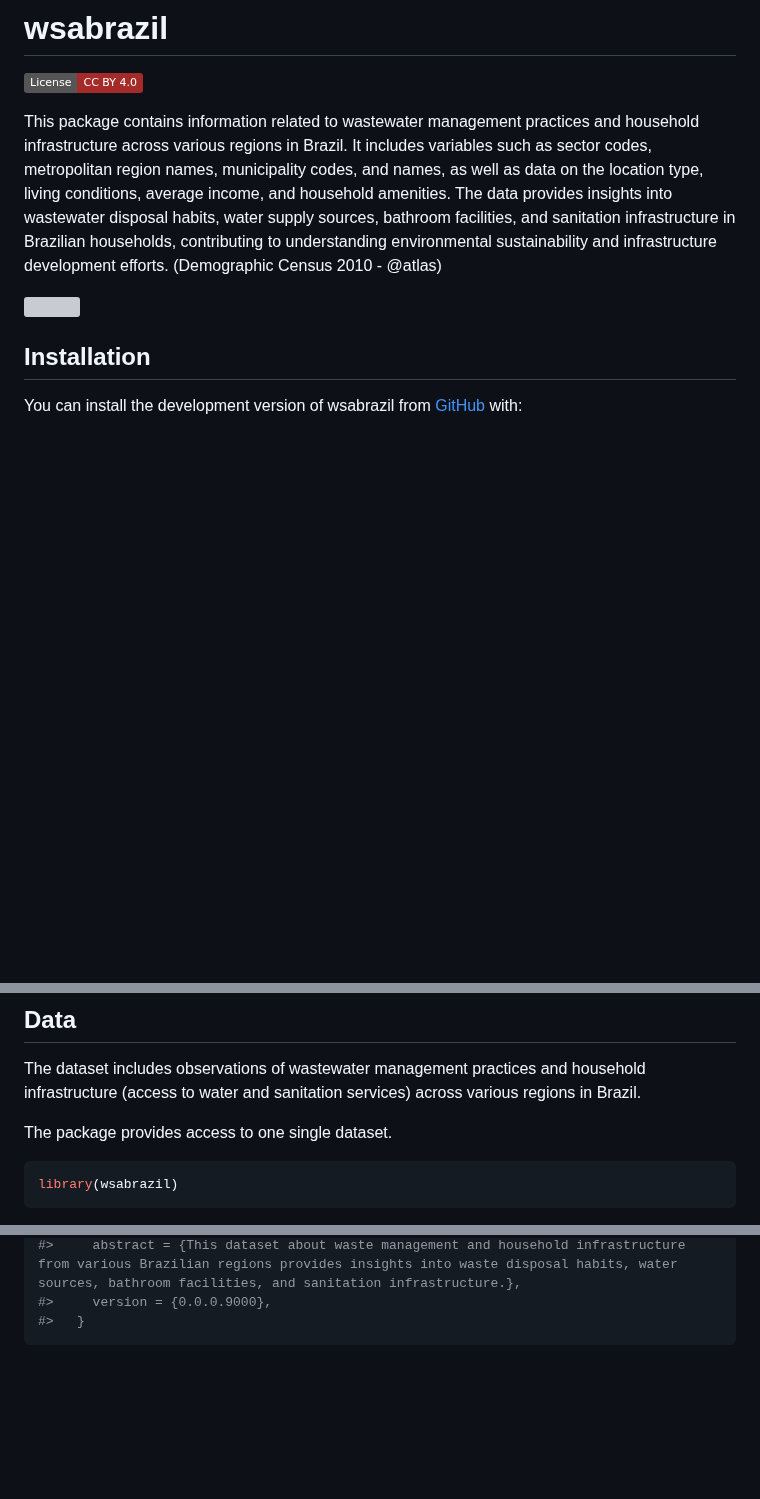
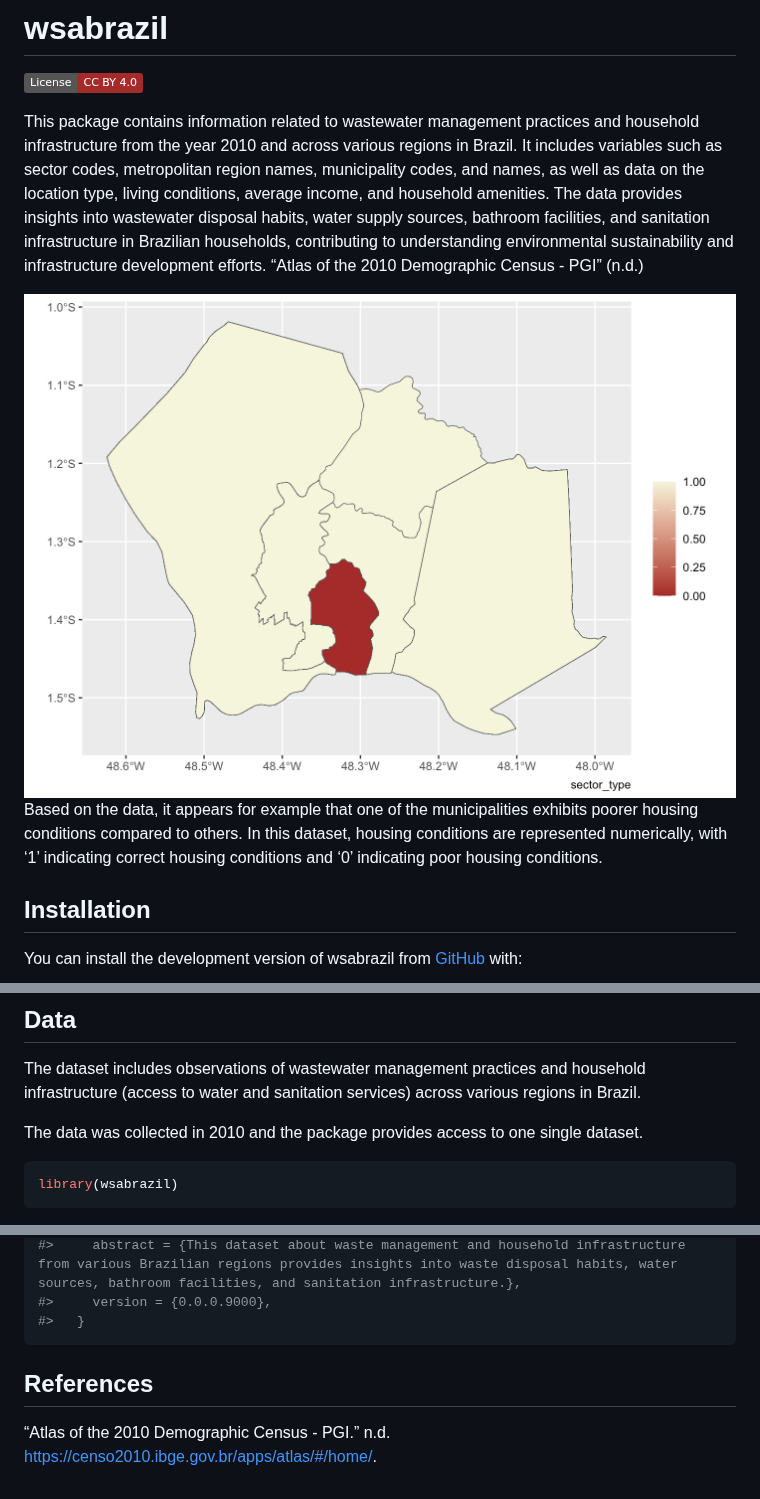
Before and after one commit to openwashdata/wsabrazil, a Markdown page: README.md, 3 parts joined by grey strips. GitHub-like rendering; pictures changed too: man/figures/housingconditionsnotitle.png (added); badges without logos; blank space fills up the shorter version; grey boxes are pictures that could not be loaded.

Commit message:
Add picture and update dictionary

````diff
--- a/README.md
+++ b/README.md
@@ -10,17 +10,21 @@
 <!-- badges: end -->
 
 This package contains information related to wastewater management
-practices and household infrastructure across various regions in Brazil.
-It includes variables such as sector codes, metropolitan region names,
-municipality codes, and names, as well as data on the location type,
-living conditions, average income, and household amenities. The data
-provides insights into wastewater disposal habits, water supply sources,
-bathroom facilities, and sanitation infrastructure in Brazilian
-households, contributing to understanding environmental sustainability
-and infrastructure development efforts. (Demographic Census 2010 -
-@atlas)
+practices and household infrastructure from the year 2010 and across
+various regions in Brazil. It includes variables such as sector codes,
+metropolitan region names, municipality codes, and names, as well as
+data on the location type, living conditions, average income, and
+household amenities. The data provides insights into wastewater disposal
+habits, water supply sources, bathroom facilities, and sanitation
+infrastructure in Brazilian households, contributing to understanding
+environmental sustainability and infrastructure development efforts.
+“Atlas of the 2010 Demographic Census - PGI” (n.d.)
 
-![]()
+![](man/figures/housingconditionsnotitle.png) Based on the data, it
+appears for example that one of the municipalities exhibits poorer
+housing conditions compared to others. In this dataset, housing
+conditions are represented numerically, with ‘1’ indicating correct
+housing conditions and ‘0’ indicating poor housing conditions.
 
 ## Installation
 
@@ -45,7 +49,8 @@ The dataset includes observations of wastewater management practices and
 household infrastructure (access to water and sanitation services)
 across various regions in Brazil.
 
-The package provides access to one single dataset.
+The data was collected in 2010 and the package provides access to one
+single dataset.
 
 ``` r
 library(wsabrazil)
@@ -329,3 +332,16 @@ citation("wsabrazil")
 #>     version = {0.0.0.9000},
 #>   }
 ```
+
+## References
+
+<div id="refs" class="references csl-bib-body hanging-indent">
+
+<div id="ref-atlas" class="csl-entry">
+
+“Atlas of the 2010 Demographic Census - PGI.” n.d.
+https://censo2010.ibge.gov.br/apps/atlas/#/home/.
+
+</div>
+
+</div>
````
Also changed, not shown: other parts of README.md (+3 -5 lines), man/figures/README-unnamed-chunk-3-1.png (added), man/figures/README-unnamed-chunk-6-1.png (added), man/figures/housingconditions.png (added), 10 other files.
